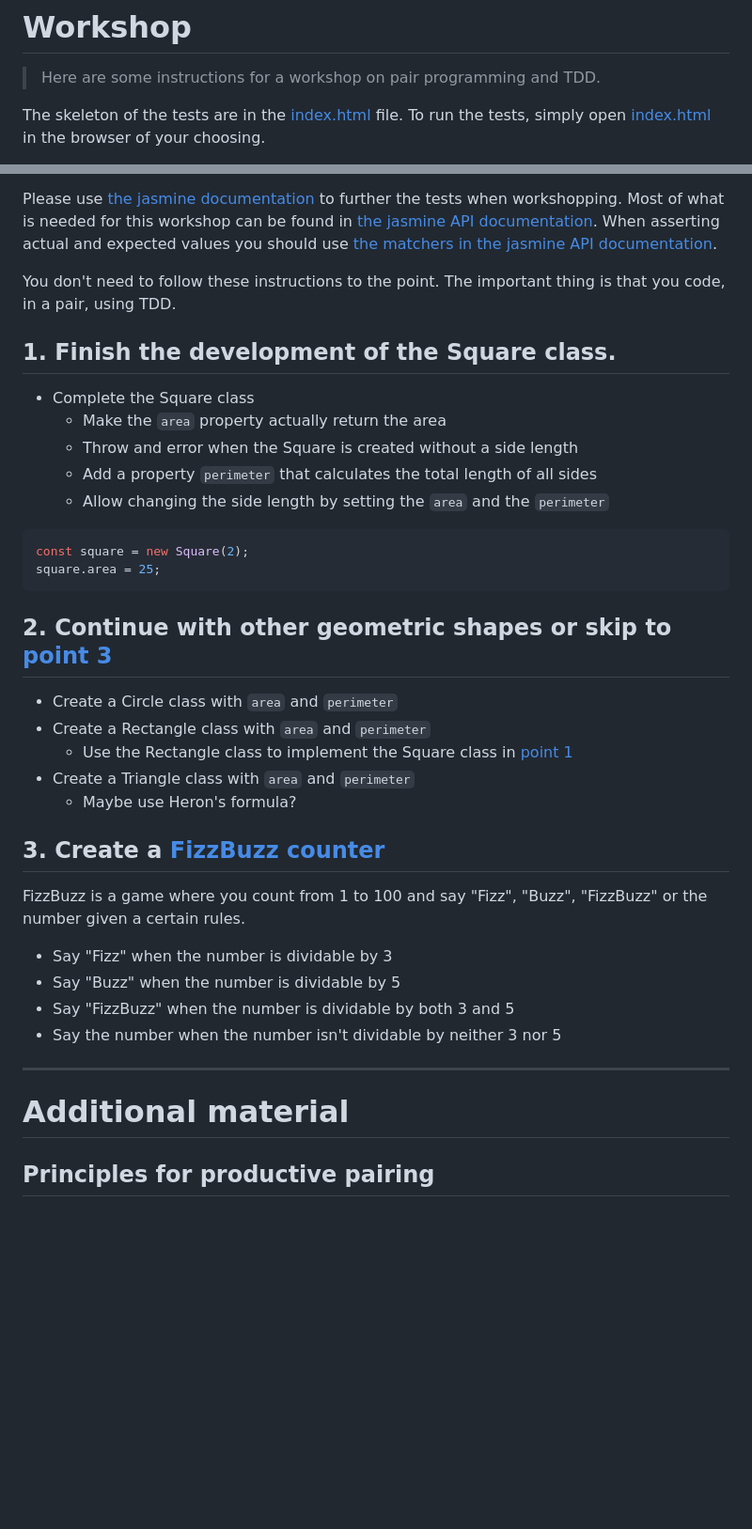
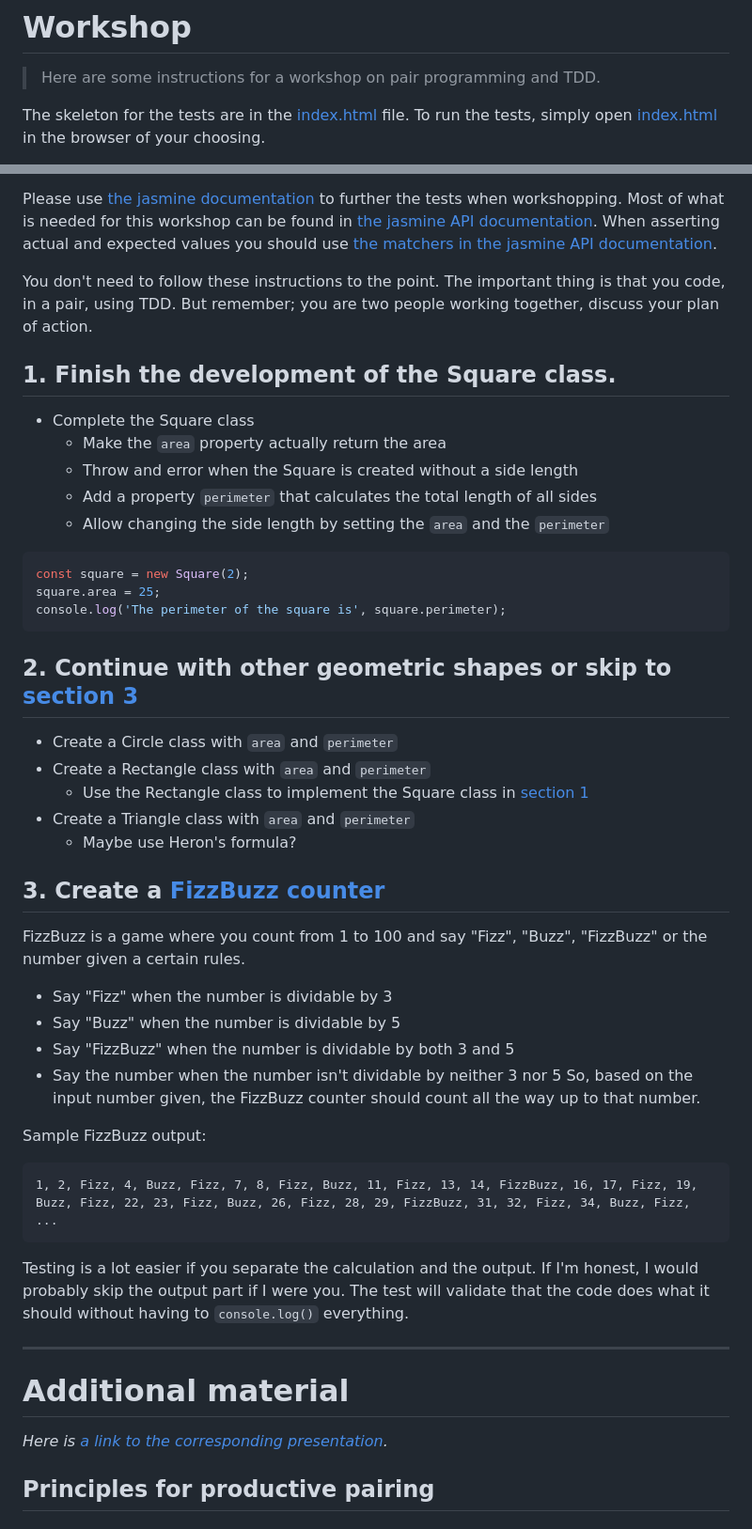
Before and after one commit to hjerling/workshop, a Markdown page: README.md, 2 parts joined by grey strips. Shown at 94% size. Rendered like a GitHub page; blank space fills up the shorter version.

Commit message:
Updated some wordings and added some more details

````diff
--- a/README.md
+++ b/README.md
@@ -1,5 +1,5 @@
 # Workshop
 > Here are some instructions for a workshop on pair programming and TDD.
 
-The skeleton of the tests are in the [index.html](index.html) file. To run the tests, simply open [index.html](index.html) in the browser of your choosing.
+The skeleton for the tests are in the [index.html](index.html) file. To run the tests, simply open [index.html](index.html) in the browser of your choosing.
 
@@ -9,7 +9,7 @@ Please use [the jasmine documentation](https://jasmine.github.io/pages/docs_home
 Most of what is needed for this workshop can be found in [the jasmine API documentation](https://jasmine.github.io/api/4.6/global).
 When asserting actual and expected values you should use [the matchers in the jasmine API documentation](https://jasmine.github.io/api/4.6/matchers.html).
 
-You don't need to follow these instructions to the point. The important thing is that you code, in a pair, using TDD.
+You don't need to follow these instructions to the point. The important thing is that you code, in a pair, using TDD. But remember; you are two people working together, discuss your plan of action.
 
 ## 1. Finish the development of the Square class.
 - Complete the Square class
@@ -21,11 +21,12 @@ You don't need to follow these instructions to the point. The important thing is
 ```js
 const square = new Square(2);
 square.area = 25;
+console.log('The perimeter of the square is', square.perimeter);
 ```
-## 2. Continue with other geometric shapes or skip to [point 3](#3-create-a-fizzbuzz-counter)
+## 2. Continue with other geometric shapes or skip to [section 3](#3-create-a-fizzbuzz-counter)
 - Create a Circle class with `area` and `perimeter`
 - Create a Rectangle class with `area` and `perimeter`
-  - Use the Rectangle class to implement the Square class in [point 1](#1-finish-the-development-of-the-square-class)
+  - Use the Rectangle class to implement the Square class in [section 1](#1-finish-the-development-of-the-square-class)
 - Create a Triangle class with `area` and `perimeter`
   - Maybe use Heron's formula?
 
@@ -35,12 +36,20 @@ FizzBuzz is a game where you count from 1 to 100 and say "Fizz", "Buzz", "FizzBu
 - Say "Buzz" when the number is dividable by 5
 - Say "FizzBuzz" when the number is dividable by both 3 and 5
 - Say the number when the number isn't dividable by neither 3 nor 5
+So, based on the input number given, the FizzBuzz counter should count all the way up to that number.
 
+Sample FizzBuzz output:
+```
+1, 2, Fizz, 4, Buzz, Fizz, 7, 8, Fizz, Buzz, 11, Fizz, 13, 14, FizzBuzz, 16, 17, Fizz, 19, Buzz, Fizz, 22, 23, Fizz, Buzz, 26, Fizz, 28, 29, FizzBuzz, 31, 32, Fizz, 34, Buzz, Fizz, ...
+```
+Testing is a lot easier if you separate the calculation and the output. If I'm honest, I would probably skip the output part if I were you. The test will validate that the code does what it should without having to `console.log()` everything.
 
 ---
 
 
 # Additional material
+
+_Here is [a link to the corresponding presentation](https://docs.google.com/presentation/d/1Aupocog3Y5B1ZBhG5Cgc6_mS1CxKglX3c7fgX7UJ_SE/edit?usp=sharing)._
 
 ## Principles for productive pairing
 
````
Also changed, not shown: other parts of README.md (+2 -2 lines).
